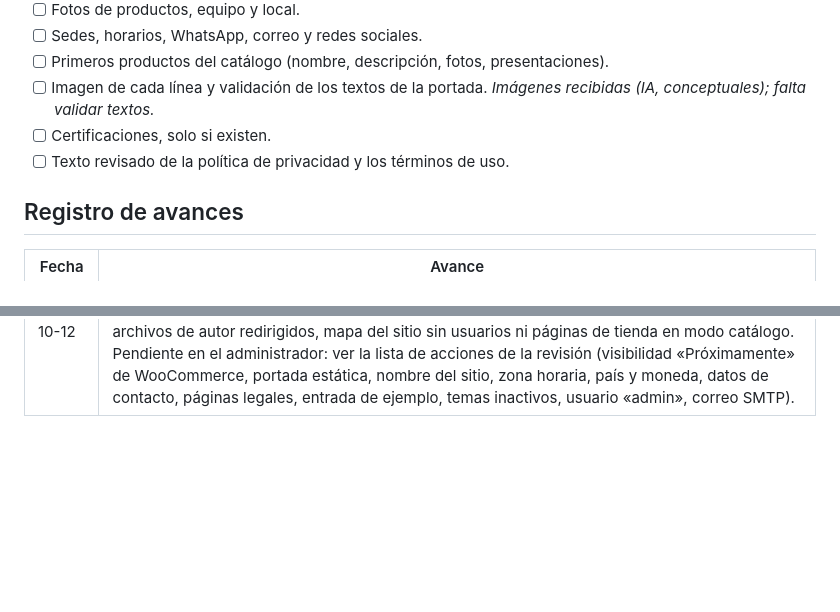
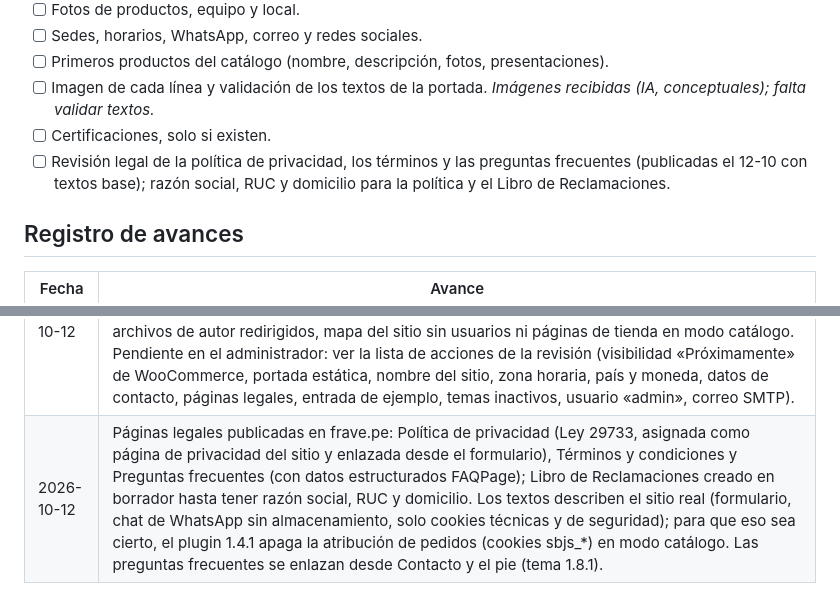
Before and after one commit to MaycolPGR-aduch/Frave-theme, a Markdown page: PLAN_WEB_CORPORATIVA.md, 2 parts joined by grey strips. Rendered like a GitHub page; blank space fills up the shorter version.

Commit message:
docs: legal pages published
Co-Authored-By: Claude Opus 5.5 <noreply@anthropic.com>

```diff
--- a/PLAN_WEB_CORPORATIVA.md
+++ b/PLAN_WEB_CORPORATIVA.md
@@ -227,7 +227,7 @@ Se puede construir con textos de ejemplo marcados; para publicar hace falta:
 - [ ] Primeros productos del catálogo (nombre, descripción, fotos, presentaciones).
 - [ ] Imagen de cada línea y validación de los textos de la portada. *Imágenes recibidas (IA, conceptuales); falta validar textos.*
 - [ ] Certificaciones, solo si existen.
-- [ ] Texto revisado de la política de privacidad y los términos de uso.
+- [ ] Revisión legal de la política de privacidad, los términos y las preguntas frecuentes (publicadas el 12-10 con textos base); razón social, RUC y domicilio para la política y el Libro de Reclamaciones.
 
 ## Registro de avances
 
@@ -244,3 +244,4 @@ Se puede construir con textos de ejemplo marcados; para publicar hace falta:
 | 2026-10-12 | Fase 5a implementada (tema 1.6.0): Nosotros (hero con la gota, quiénes somos, esencia y cuatro creencias) y Experticia (nube de palabras del Perú generada como texto real por `bin/nube-peru.py`, asesoría con destacados, cómo trabajamos en pestañas o acordeón con direcciones `#paso-…` e industrias por línea), páginas creadas por `bin/crear-paginas-empresa.php`, razones de la portada con los atributos de la gerencia y bloques compartidos en `system/blocks.css`. Evidencia: PHPCS, ESLint y build; Playwright en local con el menú automático (40 correctas, 8 omitidas: las de compra y una de tienda), incluidas 5 pruebas nuevas de empresa y el acordeón en móvil; capturas a 1440px y 390px sin desbordamiento y menú completo a 1024px. |
 | 2026-10-12 | Fase 5b implementada (tema 1.7.0, plugin 1.3.0): Soluciones con página central y cinco industrias (`bin/crear-soluciones.php`) que reúnen las categorías de cada línea; formulario con empresa, ciudad, línea de interés y consentimiento de la Ley 29733 (columnas Empresa y Línea en Mensajes); chat de WhatsApp guiado sin guardar datos; menú automático con Soluciones (Inicio cede su lugar con siete entradas). Tarjeta de subcategoría y banda de aplicaciones pasan a componentes. Evidencia: PHPCS del tema y del plugin, ESLint y build; Playwright en local con el menú automático (45 correctas, 8 omitidas), incluidas las pruebas nuevas de soluciones, formulario, chat y chat en móvil; capturas a 1440px y 390px y menú a 1024px. Se corrigió que las páginas hijas (industrias) no aparecían en la consulta por plantilla. |
 | 2026-10-12 | Revisión general de frave.pe (público y administrador). Corregido en código (tema 1.8.0, plugin 1.4.0): textos por defecto visibles en gris en los campos ACF de línea y solución, contraste de los números de las tarjetas y del texto superior del hero de Envases, descripción y Open Graph por página con imágenes JPG para compartir, favicon por defecto, usuarios ocultos en la API, archivos de autor redirigidos, mapa del sitio sin usuarios ni páginas de tienda en modo catálogo. Pendiente en el administrador: ver la lista de acciones de la revisión (visibilidad «Próximamente» de WooCommerce, portada estática, nombre del sitio, zona horaria, país y moneda, datos de contacto, páginas legales, entrada de ejemplo, temas inactivos, usuario «admin», correo SMTP). |
+| 2026-10-12 | Páginas legales publicadas en frave.pe: Política de privacidad (Ley 29733, asignada como página de privacidad del sitio y enlazada desde el formulario), Términos y condiciones y Preguntas frecuentes (con datos estructurados FAQPage); Libro de Reclamaciones creado en borrador hasta tener razón social, RUC y domicilio. Los textos describen el sitio real (formulario, chat de WhatsApp sin almacenamiento, solo cookies técnicas y de seguridad); para que eso sea cierto, el plugin 1.4.1 apaga la atribución de pedidos (cookies sbjs_*) en modo catálogo. Las preguntas frecuentes se enlazan desde Contacto y el pie (tema 1.8.1). |
```
